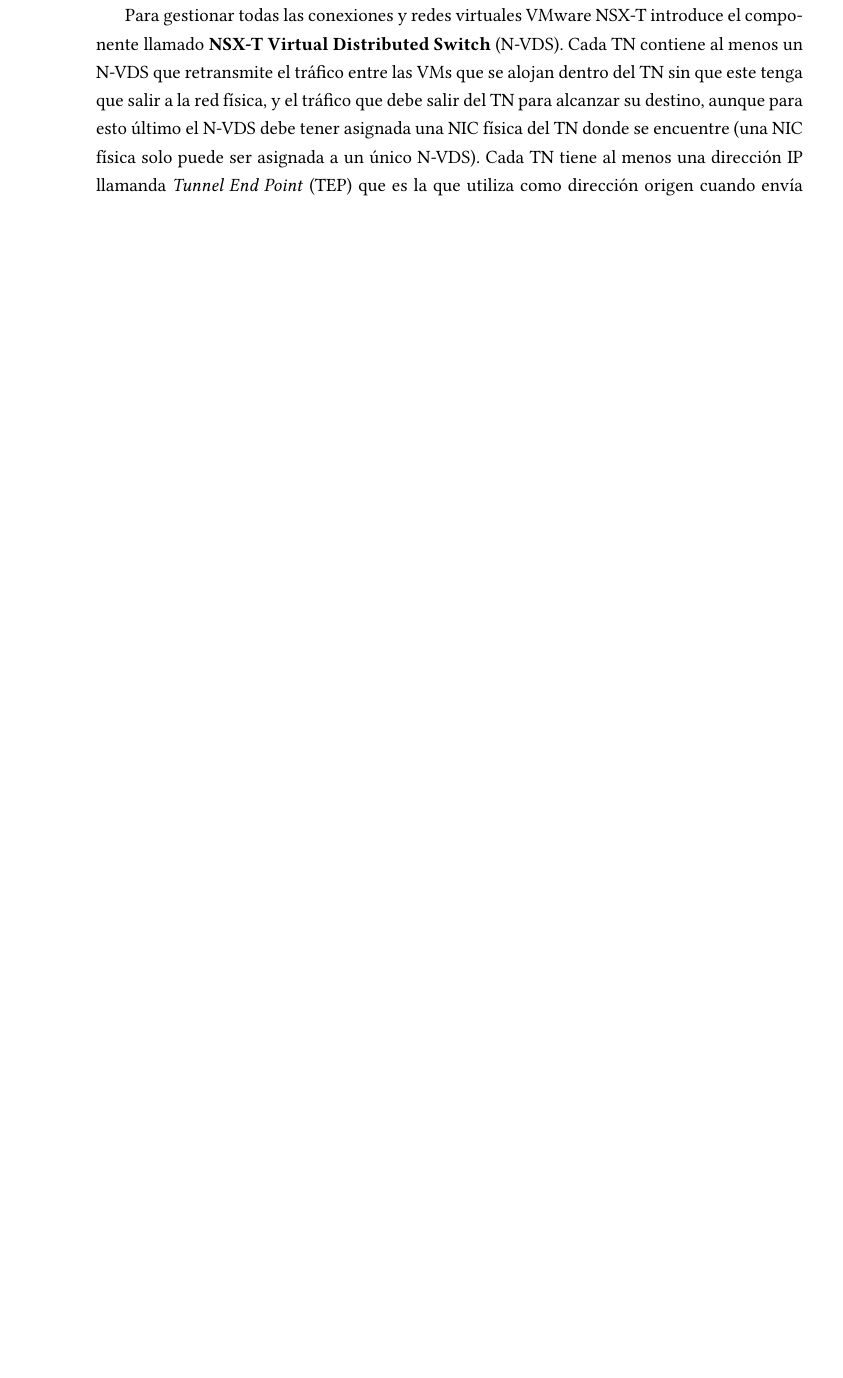
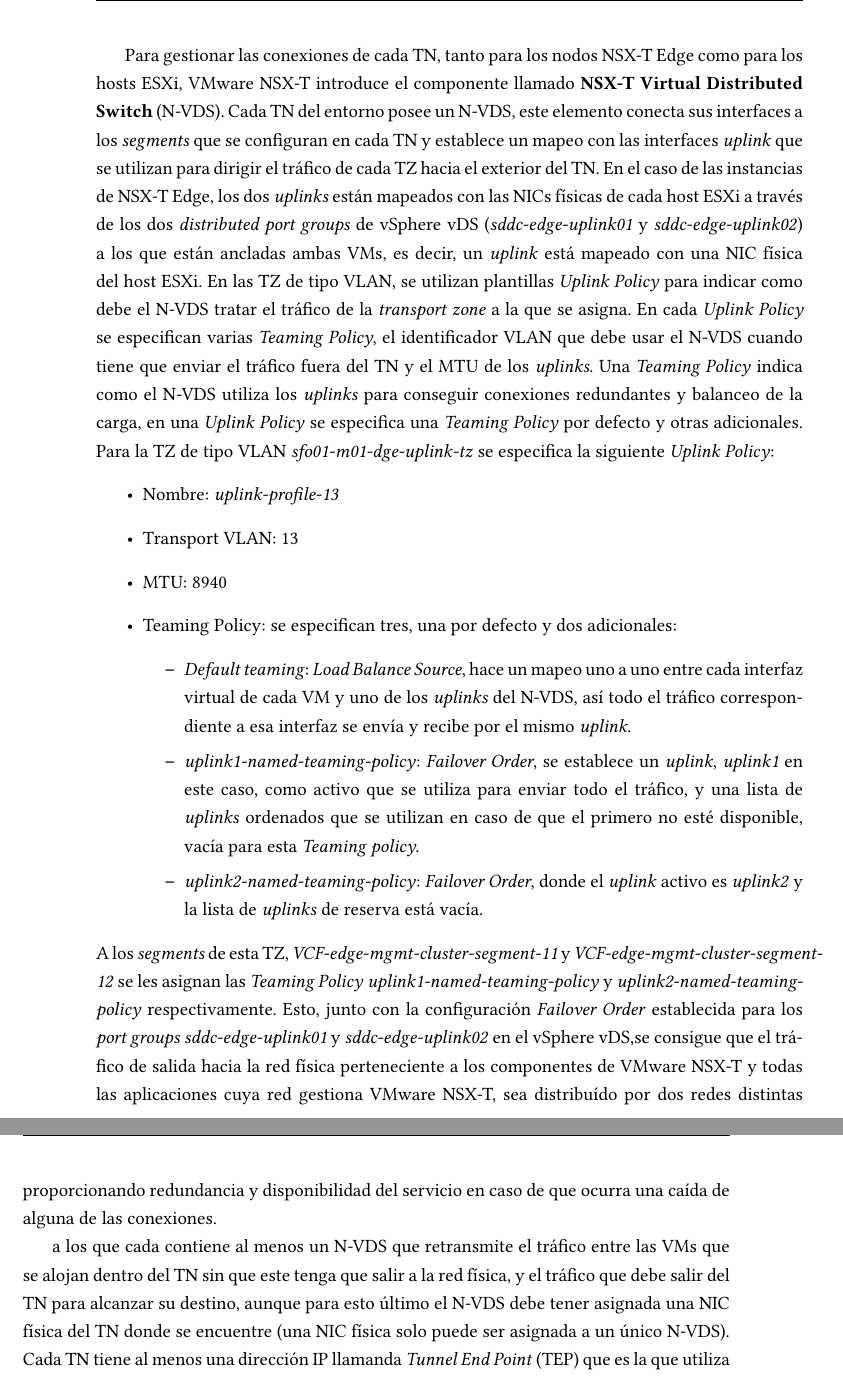
Before and after one commit to amarocastro/memoria-TFG, a LaTeX document (memoria_tfg.tex, which reads contido/conceptosPrevios.tex): part of page 50 of 71 before the commit and two parts of pages 54 and 55 of 71 after it, the two joined at a grey line, cut at the place of the change, the shorter picture padded with empty space. Compiled offline with XeLaTeX.

Commit message:
Added uplinks description

```diff
--- a/contido/conceptosPrevios.tex
+++ b/contido/conceptosPrevios.tex
@@ -353,9 +353,7 @@
 %%%%% 4 - COMO FUNCIONAN LAS COMUNICACIONES (GENEVE, ROUTING ...)
 
 % En esta sección se describe como VMware Cloud Foundation abstrae la red física en un conjunto de recursos virtuales de red, utilizando los servicios de VMware NSX para crear una capa virtual independiente de la infraestructura física.
-VMware NSX-T despliega en el \textit{management domain} despliega tres instancias de NSX-T Manager aunque en el entorno solo se despliega una llamada \textit{nsx-mgmt-1} para mejorar el rendimiento, y dos instancias de NSX-T Edge que en el entorno se denominan \textit{edge01-mgmt} y \textit{edge02-mgmt}, cada conjunto de instancias de cada componente forman un cluster donde cada VM está protegida por las funcionalidades vSphere HA y vSphere DRS para proveer alta disponibilidad del servicio y migrar las VMs a otra ubicación en caso de caída de una AZ o de un host. Estas VMs están conectadas al \textit{Distributed port group} llamado \textit{sddc-vds01-mgmt} que les permite comunicarse entre ellas y con vCenter Server, además las instancias de NSX-T Edge también están conectadas a otros dos \textit{Distributed port group} llamados \textit{sddc-edge-uplink01} y \textit{sddc-edge-uplink02}. Si de existe más de una AZ, varios de los \textit{distributed port groups} se deben extender al resto de AZs para que en caso de que la primera AZ falle sus VMs se puedan migrar a otra AZ y sigan teniendo conectividad. Los \textit{port groups} que deberían estar extendidos en todas las AZ son el \textit{port group} \textit{sddc-vds01-mgmt} de cada AZ\footnote{Cada AZ tiene su propio \textit{Management port group}, entonces en cada AZ debe ser accesbile el \textit{Management port group} del resto de AZs.}, los \textit{port group} \textit{sddc-edge-uplink01}, \textit{sddc-edge-uplink02} y \textit{port group} \textit{Edge Overlay}.
-
-Para gestionar todas las conexiones y redes virtuales VMware NSX-T introduce el componente llamado \textbf{NSX-T Virtual Distributed Switch} (N-VDS). Cada TN contiene al menos un N-VDS que retransmite el tráfico entre las VMs que se alojan dentro del TN sin que este tenga que salir a la red física, y el tráfico que debe salir del TN para alcanzar su destino, aunque para esto último el N-VDS debe tener asignada una NIC física del TN donde se encuentre (una NIC física solo puede ser asignada a un único N-VDS). Cada TN tiene al menos una dirección IP llamanda \textit{Tunnel End Point} (TEP) que es la que utiliza como dirección origen cuando envía tráfico hacia el exterior.
+VMware NSX-T despliega en el \textit{management domain} despliega tres instancias de NSX-T Manager aunque en el entorno solo se despliega una llamada \textit{nsx-mgmt-1} para mejorar el rendimiento, y dos instancias de NSX-T Edge que en el entorno se denominan \textit{edge01-mgmt} y \textit{edge02-mgmt}, cada conjunto de instancias de cada componente forman un cluster donde cada VM está protegida por las funcionalidades vSphere HA y vSphere DRS para proveer alta disponibilidad del servicio y migrar las VMs a otra ubicación en caso de caída de una AZ o de un host. Estas VMs están conectadas al \textit{Distributed port group} llamado \textit{sddc-vds01-mgmt} que les permite comunicarse entre ellas y con vCenter Server, además las instancias de NSX-T Edge también están conectadas a otros dos \textit{Distributed port group} llamados \textit{sddc-edge-uplink01} y \textit{sddc-edge-uplink02}. Si existe más de una AZ, varios de los \textit{distributed port groups} se deben extender al resto de AZs para que en caso de que la primera AZ falle sus VMs se puedan migrar a otra AZ y sigan teniendo conectividad. Los \textit{port groups} que deberían estar extendidos en todas las AZ son el \textit{port group} \textit{sddc-vds01-mgmt} de cada AZ\footnote{Cada AZ tiene su propio \textit{Management port group}, entonces en cada AZ debe ser accesible el \textit{Management port group} del resto de AZs.}, los \textit{port group} \textit{sddc-edge-uplink01}, \textit{sddc-edge-uplink02} y \textit{port group} \textit{Edge Overlay}.
 
 Los elementos que utiliza VMware NSX-T para crear una red independiente de la configuración de la red física son \textit{Segment} y \textit{Transport Zone}. Con estos componentes VMware NSX-T puede crear túneles que definen redes de capa 2 sin necesidad de realizar ningún cambio en la configuración de la red física.
 \begin{itemize}
@@ -431,6 +429,7 @@
 
     \item \textbf{mgmt-domain-tier1-gateway}: router de \textit{Tier-1} dedicado a gestionar el enrutamiento de las VMs de aplcaciones no dedicadas a la administración del SDDC. Solo contiene un único componente, un \textit{Distributed Router} con las mismas funcionalidades descritas para el DR de \textit{Tier-0}, pero este enruta el tráfico entre los \textit{segments} a los que está conectado y hacia el router de \textit{Tier-0} para proporcionar acceso a redes externas
   \end{itemize}
+
 Ambos routers están conectados a través de una red creada preestablecida (100.64.192.0/24). El router \textit{mgmt-domain-tier0-gateway} tiene además otras cuatro interfaces (172.27.11.2, 172.27.11.3, 172.27.12.2 y 172.27.12.3)\footnote{Estas direcciones corresponden a las interfaces de los TN NSX-T Edge que conectan con las interfaces Uplink sobre dos \textit{segments} de tipo VLAN.} que tienen acceso al router físico de la infraestructura. El enrutamiento entre el router físico y el router de \textit{Tier-0} es dinámico con el protocolo BGP lo cual simplifica que las múltiples redes lógicas tengan acceso a la red física y que no se pierda la conectividad en caso de caída de alguna de las interfaces. El protocolo BGP debe ser configurado en el router físico. El router \textit{mgmt-domain-tier1-gateway} está conectado a los \textit{segments} \textit{mgmt-Region01A-VXLAN} y \textit{mgmt-xRegion01-VXLAN}.
 
 Así como el componente DR de los routers de \textit{Tier-0} y de \textit{Tier-1} están distribuídos por todos los TNs (incluídas las instancias de NSX-T Edge), el componente SR solo se encuentra en las VMs de NSX-T Edge por lo tanto son estas VMs las que proporcionan los servicios centralizados de SR y acceso a la red externa del entorno. Además, para que los componentes lógicos tengan acceso a los \textit{segments} descritos, las instancias de NSX-T Edge están conectadas a dos TZs:
@@ -440,6 +439,26 @@
 
   \item \textit{sfo01-m01-dge-uplink-tz}: esta TZ se utiliza para conectarse a la red física a través de un router físico. Se utiliza el tipo VLAN para encapsular el tráfico saliente hacia al router físico y porque las VLANs usadas en los \textit{segments} dentro de esta TZ se configuran también en la infraestructura física, por lo tanto no hace falta crear una capa física virtual con Overlay.
 \end{itemize}
+
+Para gestionar las conexiones de cada TN, tanto para los nodos NSX-T Edge como para los hosts ESXi, VMware NSX-T introduce el componente llamado \textbf{NSX-T Virtual Distributed Switch} (N-VDS). Cada TN del entorno posee un N-VDS, este elemento conecta sus interfaces a los \textit{segments} que se configuran en cada TN y establece un mapeo con las interfaces \textit{uplink} que se utilizan para dirigir el tráfico de cada TZ hacia el exterior del TN. En el caso de las instancias de NSX-T Edge, los dos \textit{uplinks} están mapeados con las NICs físicas de cada host ESXi a través de los dos \textit{distributed port groups} de vSphere vDS (\textit{sddc-edge-uplink01} y \textit{sddc-edge-uplink02}) a los que están ancladas ambas VMs, es decir, un \textit{uplink} está mapeado con una NIC física del host ESXi.
+En las TZ de tipo VLAN, se utilizan plantillas \textit{Uplink Policy} para indicar como debe el N-VDS tratar el tráfico de la \textit{transport zone} a la que se asigna. En cada \textit{Uplink Policy} se especifican varias \textit{Teaming Policy}, el identificador VLAN que debe usar el N-VDS cuando tiene que enviar el tráfico fuera del TN y el MTU de los \textit{uplinks}. Una \textit{Teaming Policy} indica como el N-VDS utiliza los \textit{uplinks} para conseguir conexiones redundantes y balanceo de la carga, en una \textit{Uplink Policy} se especifica una \textit{Teaming Policy} por defecto y otras adicionales.
+Para la TZ de tipo VLAN \textit{sfo01-m01-dge-uplink-tz} se especifica la siguiente \textit{Uplink Policy}:
+\begin{itemize}
+  \item Nombre: \textit{uplink-profile-13}
+  \item Transport VLAN: 13
+  \item MTU: 8940
+  \item Teaming Policy: se especifican tres, una por defecto y dos adicionales:
+    \begin{itemize}
+      \item \textit{Default teaming}: \textit{Load Balance Source}, hace un mapeo uno a uno entre cada interfaz virtual de cada VM y uno de los \textit{uplinks} del N-VDS, así todo el tráfico correspondiente a esa interfaz se envía y recibe por el mismo \textit{uplink}.
+
+      \item \textit{uplink1-named-teaming-policy}: \textit{Failover Order}, se establece un \textit{uplink}, \textit{uplink1} en este caso, como activo que se utiliza para enviar todo el tráfico, y una lista de \textit{uplinks} ordenados que se utilizan en caso de que el primero no esté disponible, vacía para esta \textit{Teaming policy}.
+      \item \textit{uplink2-named-teaming-policy}: \textit{Failover Order}, donde el \textit{uplink} activo es \textit{uplink2} y la lista de \textit{uplinks} de reserva está vacía.
+    \end{itemize}
+\end{itemize}
+A los \textit{segments} de esta TZ, \textit{VCF-edge-mgmt-cluster-segment-11} y \textit{VCF-edge-mgmt-cluster-segment-12} se les asignan las \textit{Teaming Policy} \textit{uplink1-named-teaming-policy} y \textit{uplink2-named-teaming-policy} respectivamente. Esto, junto con la configuración \textit{Failover Order} establecida para los \textit{port groups} \textit{sddc-edge-uplink01} y \textit{sddc-edge-uplink02} en el vSphere vDS,se consigue que el tráfico de salida hacia la red física perteneciente a los componentes de VMware NSX-T y todas las aplicaciones cuya red gestiona VMware NSX-T, sea distribuído por dos redes distintas proporcionando redundancia y disponibilidad del servicio en caso de que ocurra una caída de alguna de las conexiones.
+
+a los que cada contiene al menos un N-VDS que retransmite el tráfico entre las VMs que se alojan dentro del TN sin que este tenga que salir a la red física, y el tráfico que debe salir del TN para alcanzar su destino, aunque para esto último el N-VDS debe tener asignada una NIC física del TN donde se encuentre (una NIC física solo puede ser asignada a un único N-VDS). Cada TN tiene al menos una dirección IP llamanda \textit{Tunnel End Point} (TEP) que es la que utiliza como dirección origen cuando envía tráfico hacia el exterior.
+
 
 Estas conexiones están gestionadas por un N-VDS dentro de cada instancia. Este switch lógico utiliza tres interfaces que se conectan a las diferentes redes lógicas. Para aquellas redes lógicas que requieren salida al medio físico ya sea para comunicarse con otros TN o para acceder a la red externa, el N-VDS utiliza finalmente el switch VDS de VMware vSphere que conecta con las interfaces físicas del host ESXi donde corre la instancia de NSX-T Edge.
 
```
Also changed, not shown: memoria_tfg.pdf, contido/conceptosPrevios.tex (4 more changed lines), 7 other files.
